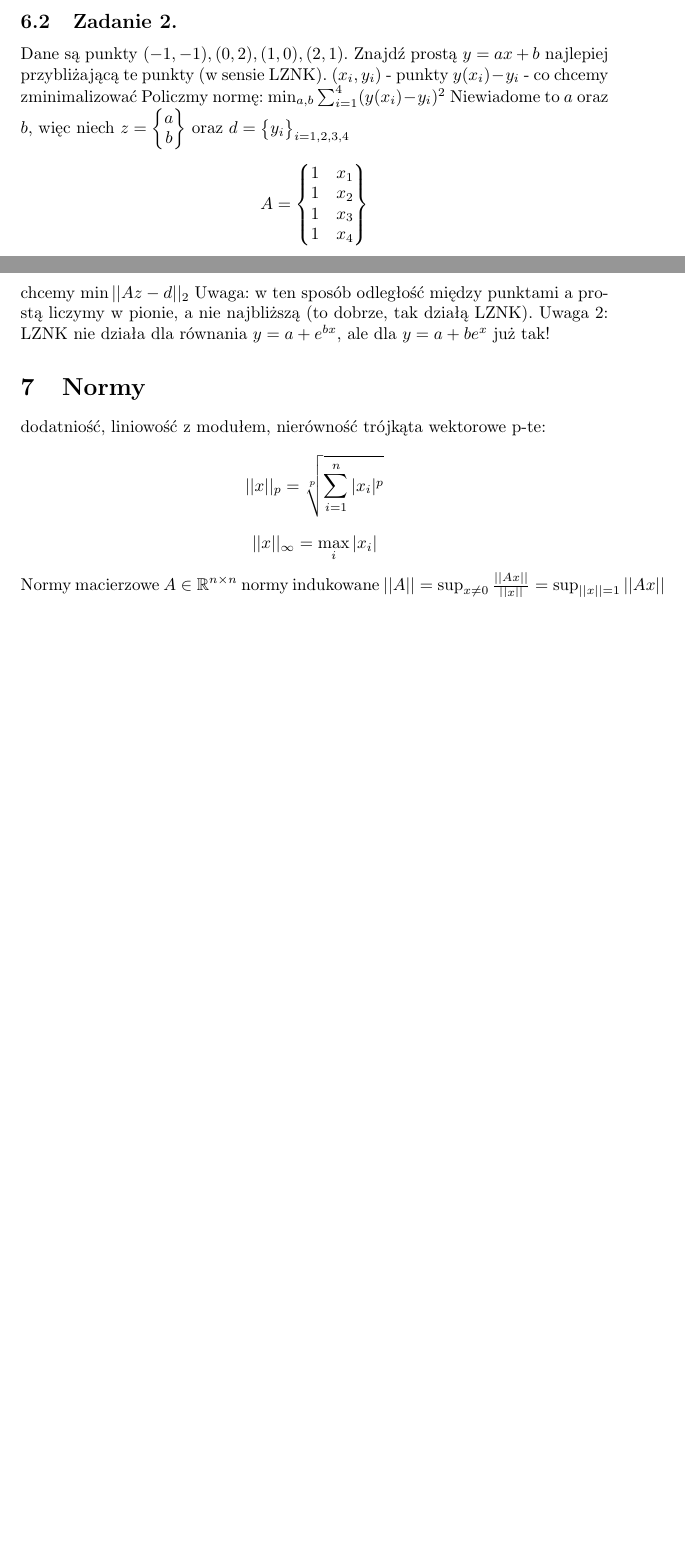
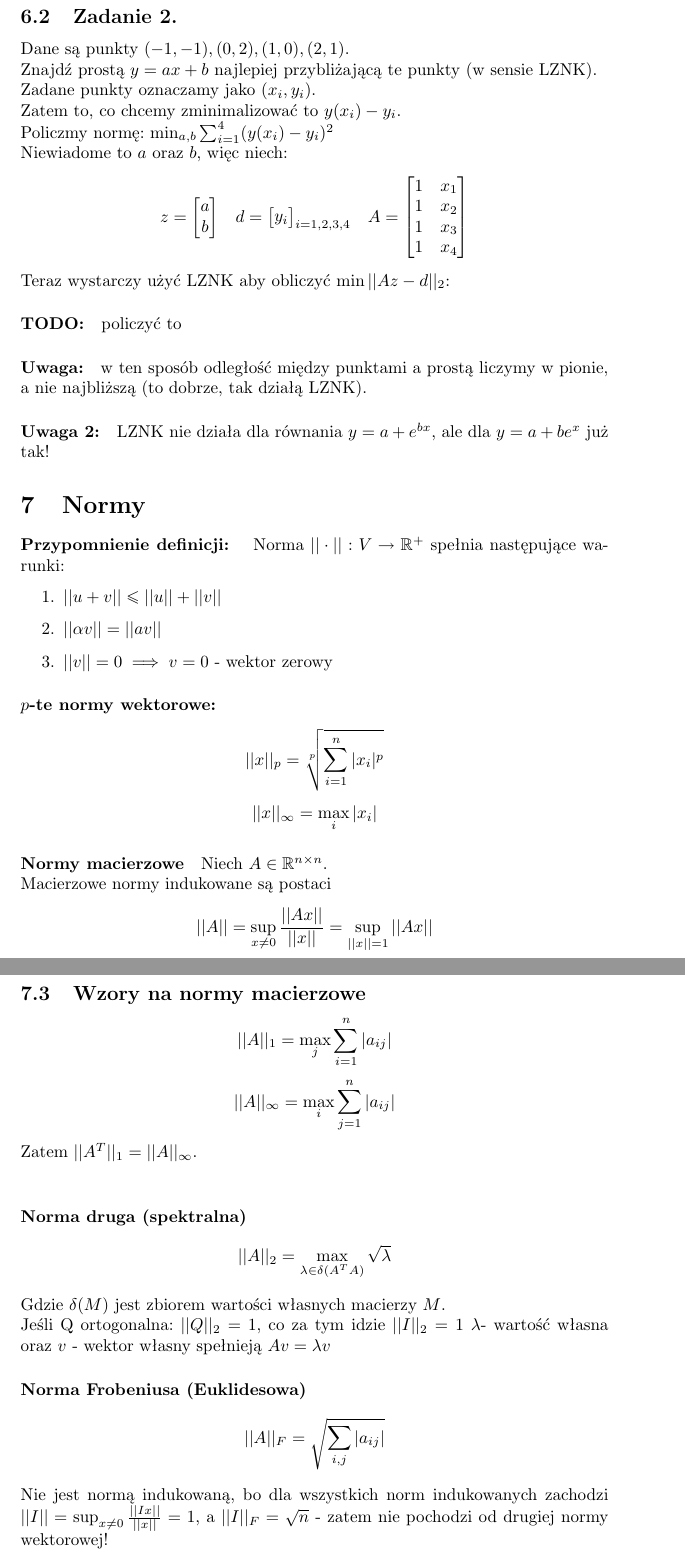
Before and after one commit to Joald/mnum, a LaTeX document (notatki.tex): two parts of pages 5 and 6 of 6 before the commit and two parts of pages 6 and 8 of 8 after it, joined at a grey line, cut so that both start at the same text, the shorter picture padded with empty space. The pictures show the PDF file notatki.pdf that the author committed with the source.

Commit message:
Format notes properly.

```diff
--- a/notatki.tex
+++ b/notatki.tex
@@ -159,25 +167,18 @@ $ \sin\phi = \frac{a_j}{\sqrt{a_i^2+a_j^2}} $
 \subsubsection{Zamiana macierzy Hessenberga w górnotrójkątną obrotami Givensa}
 $$ (G_{ij}a)_j = -\frac{a_ia_j}{\sqrt{a_i^2 + a_j^2}}+\frac{a_ia_j}{\sqrt{a_i^2 + a_j^2}}=0$$
-$$G_{n-1\ n}\ldots G_{i\ i+1}\ldots G_{12}A=R$$
+$$G_{n-1 n}\ldots G_{i i+1}\ldots G_{12}A=R$$
 \subsubsection{Koszt}
-Robimy $ n-1 $ iteracji.
-Dla $ G_{i\ i+1} $ trzeba wykonać jeden pierwiastek, $ w_i =cw_i+sw_{i+1}$ oraz $w_{i+1} = -sw_i + cw_{i+1}$, łącznie $4(n-1) $ mnożeń.
-Łącznie $4\sum_{i=1}^{n-1}n-i=4\sum_{i=1}^{n-1}i=\frac{4n(n-1)}{2}\sim2n^2$
+Robimy $ n-1 $ iteracji.\\
+Dla $ G_{i\ i+1} $ trzeba wykonać jeden pierwiastek, $ w_i =cw_i+sw_{i+1}$ oraz $w_{i+1} = -sw_i + cw_{i+1}$, łącznie $4(n-1) $ mnożeń.\\
+Wszystko razem: $4\sum_{i=1}^{n-1}n-i=4\sum_{i=1}^{n-1}i=\frac{4n(n-1)}{2}\sim2n^2$.
 \subsection{Zadanie 2.}
-Dane są punkty $(-1, -1), (0,2), (1, 0), (2, 1)$.
-Znajdź prostą $ y=ax+b $ najlepiej przybliżającą te punkty (w sensie LZNK).
-$ (x_i, y_i) $ - punkty
-$y(x_i)-y_i$ - co chcemy zminimalizować
-Policzmy normę: $ \min_{a, b} \sum_{i=1}^{4}(y(x_i)-y_i)^2$
-Niewiadome to $ a $ oraz $ b $, więc niech $ z=\begin{Bmatrix}
-a\\b
-\end{Bmatrix} $ oraz $ d=\begin{Bmatrix}y_i\end{Bmatrix}_{i=1, 2, 3, 4}$
-$$A=\begin{Bmatrix}
-	1&x_1\\
-	1&x_2\\
-	1&x_3\\
-	1&x_4\\
-\end{Bmatrix}$$
-chcemy $\min{||Az-d||_2}$
-Uwaga: w ten sposób odległość między punktami a prostą liczymy w pionie, a nie najbliższą (to dobrze, tak działą LZNK).
-Uwaga 2: LZNK nie działa dla równania $ y=a+e^{bx} $, ale dla $ y=a+be^x $ już tak!
+Dane są punkty $(-1, -1), (0,2), (1, 0), (2, 1)$.\\
+Znajdź prostą $ y=ax+b $ najlepiej przybliżającą te punkty (w sensie LZNK).\\
+Zadane punkty oznaczamy jako $ (x_i, y_i) $.\\
+Zatem to, co chcemy zminimalizować to $y(x_i)-y_i$.\\
+Policzmy normę: $ \min_{a, b} \sum_{i=1}^{4}(y(x_i)-y_i)^2$\\
+Niewiadome to $ a $ oraz $ b $, więc niech:
+$$
+\begin{matrix}
+	z=\begin{bmatrix}a\\b\end{bmatrix}&
+	d=\begin{bmatrix}y_i\end{bmatrix}_{i=1, 2, 3, 4}&
@@ -184,6 +189,24 @@ Uwaga 2: LZNK nie działa dla równania $ y=a+e^{bx} $, ale dla $ y=a+be^x $ ju
+		1&x_4\\
+	\end{bmatrix}
+\end{matrix}
+$$
+Teraz wystarczy użyć LZNK aby obliczyć $\min{||Az-d||_2}$:
+\paragraph{TODO:} policzyć to
+\paragraph{Uwaga:} w ten sposób odległość między punktami a prostą liczymy w pionie, a nie najbliższą (to dobrze, tak działą LZNK).
+\paragraph{Uwaga 2:} LZNK nie działa dla równania $ y=a+e^{bx} $, ale dla $ y=a+be^x $ już tak!
 \section{Normy}
-dodatniość, liniowość z modułem, nierówność trójkąta
-wektorowe p-te:
+\paragraph{Przypomnienie definicji: } Norma $ ||\cdot||: V\rightarrow\mathbb{R}^+$ spełnia następujące warunki:
+\begin{enumerate}
+	\item $||u+v||\leq||u||+||v||$
+	\item $||\alpha v||=||av||$
+	\item $||v||=0\implies v=0$ - wektor zerowy
+\end{enumerate}
+\paragraph{$p$-te normy wektorowe:}
 $$||x||_p = \sqrt[p]{\sum_{i=1}^{n}|x_i|^p}$$
 $$||x||_\infty = \max_i |x_i|$$
-Normy macierzowe
+\paragraph{Normy macierzowe}
+Niech $A\in \mathbb{R}^{n\times n}$.\\
+Macierzowe normy indukowane są postaci
+$$||A||=\sup_{x\not=0}\frac{||Ax||}{||x||}=\sup_{||x||=1}||Ax||$$
+\subparagraph{$p$-te normy macierzowe}
+$$||A||_p=\sup_{||x||_p=1}||Ax||_p, p=1, 2, \ldots, \infty$$
@@ -205,4 +223,2 @@ $ \exists_{c_1, c_2>0}\forall_{x}c_1||x||_1\leq||x||2\leq c_2||x||_1 $, gdzie no
 
-\paragraph{Zależności między normami}
-$ x\in\mathbb{R}^n $
-$c_1||x||_1\leq||x||2\leq c_2||x||_1$
+\subsection{Zależności między normami}
@@ -218,3 +234,11 @@ zatem $?=n$
+$$ ||x||_1\leq n||x||_\infty\leq n||x||_2 $$
+Zatem $\alpha=n$.
 \paragraph{Nierówności}
 $ \frac1n ||A||_2\le\frac1{\sqrt n}||A||_\infty\le||A||_2\le\sqrt{n} ||A||_1\le n||A||_2$
 \subsection{Wzory na normy macierzowe}
+$$ ||A||_1=\max_j\sum_{i=1}^{n} |a_{ij}|$$
+$$ ||A||_\infty=\max_i\sum_{j=1}^{n} |a_{ij}|$$
+Zatem $ ||A^T||_1=||A||_\infty $.\\
+\paragraph{Norma druga (spektralna)}
+$$||A||_2=\max_{\lambda\in\delta(A^TA)}\sqrt{\lambda}$$
+Gdzie $ \delta(M) $ jest zbiorem wartości własnych macierzy $ M $.\\
@@ -226,2 +245,5 @@ $||A||_2=\max_{\lambda\in\delta(A^TA)}\sqrt{\lambda}$
 Jeśli Q ortogonalna: $||Q||_2=1$, co za tym idzie $ ||I||_2=1 $
 $ \lambda $- wartość własna oraz $ v $ - wektor własny spełnieją $ Av=\lambda v $
+\paragraph{Norma Frobeniusa (Euklidesowa)}
+$$ ||A||_F = \sqrt{\sum_{i,j}|a_{ij}|} $$
+Nie jest normą indukowaną, bo dla wszystkich norm indukowanych zachodzi $ ||I||=\sup_{x\not=0}\frac{||Ix||}{||x||}=1 $, a
```
Also changed, not shown: notatki.pdf, notatki.tex (66 more changed lines), 4 other files.
